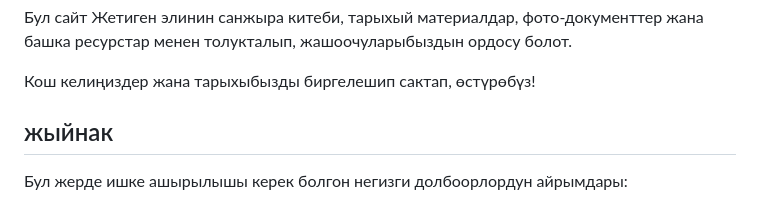
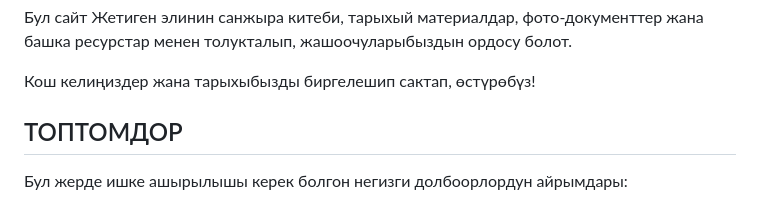
Before and after one commit to JetigenMederbek/-, a Markdown page: README.md, the part around the change. Rendered like a GitHub page.

```diff
--- a/README.md
+++ b/README.md
@@ -70,7 +70,7 @@
 </section>
 
 <section id="portfolio">
-    <h2>жыйнак</h2>
+    <h2>ТОПТОМДОР</h2>
     <p>Бул жерде ишке ашырылышы керек болгон негизги долбоорлордун айрымдары:</p>
     <ul>
         <li>Медербек Бий тууралу тарых китеп</li>
```
